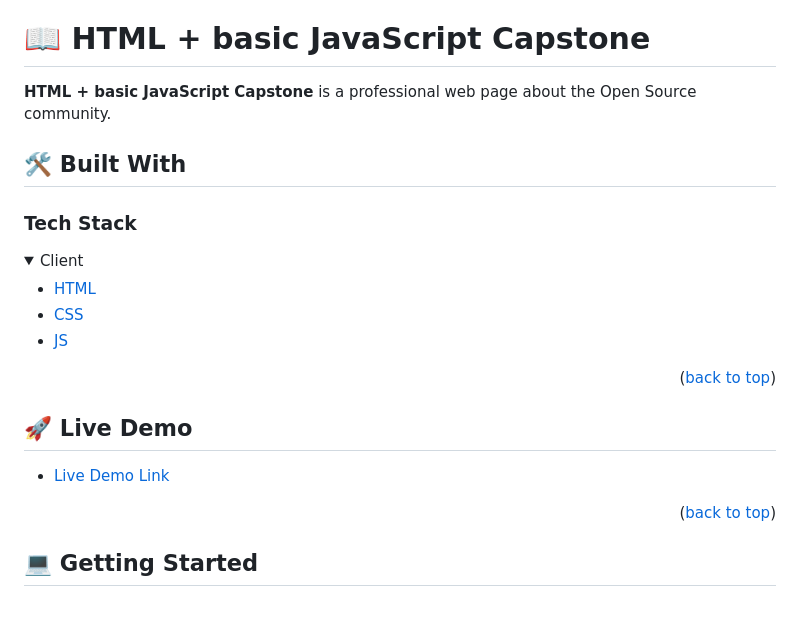
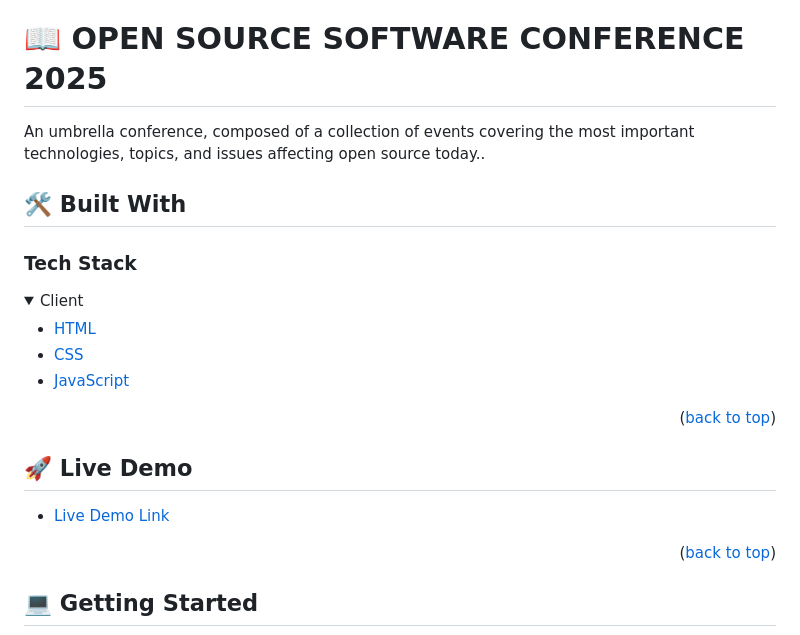
Before and after one commit to anthonymr/open-source-conference-2025, a Markdown page: README.md, the part around one of its changes. Drawn GitHub-style; folded sections open; blank space fills up the shorter version.

```diff
--- a/README.md
+++ b/README.md
@@ -22,9 +22,9 @@
 
 <!-- PROJECT DESCRIPTION -->
 
-# 📖 HTML + basic JavaScript Capstone <a name="about-project"></a>
+# 📖 OPEN SOURCE SOFTWARE CONFERENCE 2025 <a name="about-project"></a>
 
-**HTML + basic JavaScript Capstone** is a professional web page about the Open Source community.
+An umbrella conference, composed of a collection of events covering the most important technologies, topics, and issues affecting open source today..
 
 ## 🛠 Built With <a name="built-with"></a>
 
@@ -35,7 +35,7 @@
   <ul>
     <li><a href="https://developer.mozilla.org/es/docs/Web/HTML">HTML</a></li>
     <li><a href="https://developer.mozilla.org/es/docs/Web/CSS">CSS</a></li>
-    <li><a href="https://developer.mozilla.org/es/docs/Web/javascript">JS</a></li>
+    <li><a href="https://developer.mozilla.org/es/docs/Web/javascript">JavaScript</a></li>
   </ul>
 </details>
 
```
Also changed, not shown: other parts of README.md (+1 -1 lines).
